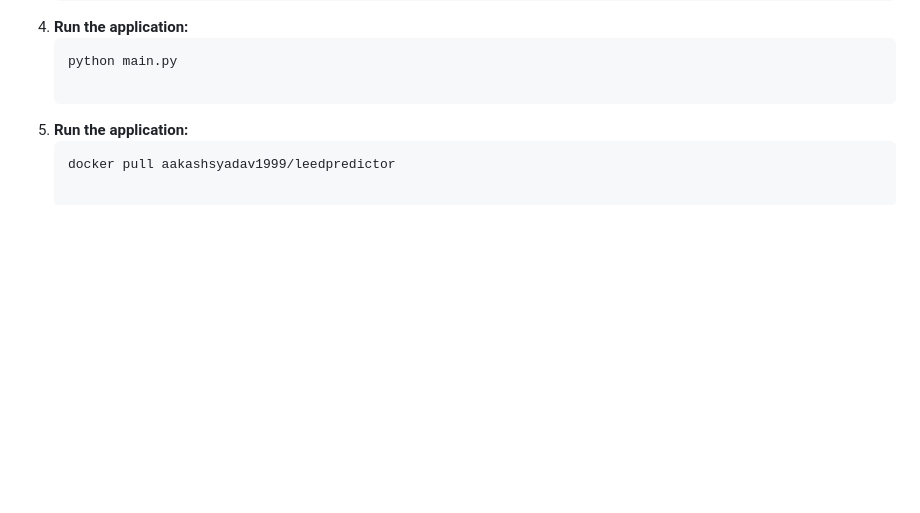
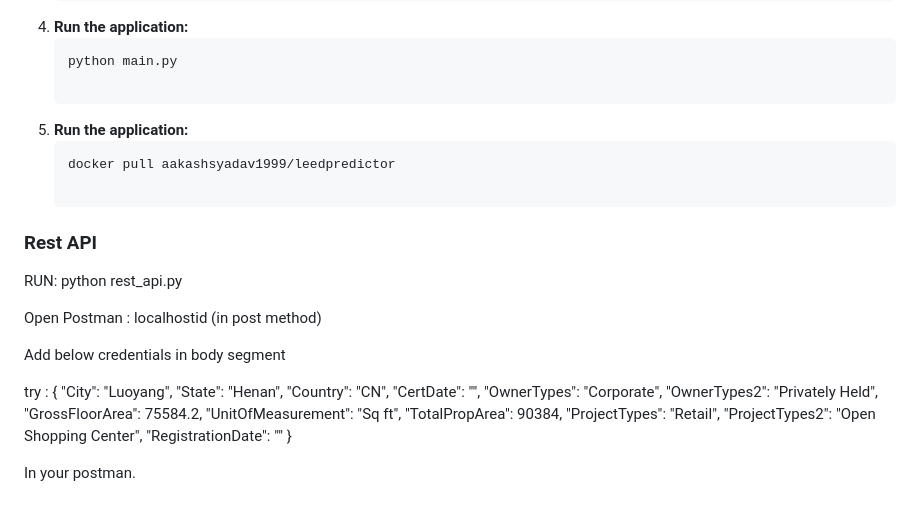
Before and after one commit to aakashsyadav1999/leed_predictor, a Markdown page: README.md, the part around the change. Drawn GitHub-style; blank space fills up the shorter version.

````diff
--- a/README.md
+++ b/README.md
@@ -68,3 +68,30 @@ and sustainability consultants make informed decisions during the design and con
 5. **Run the application:**
     ```sh
     docker pull aakashsyadav1999/leedpredictor
+
+### Rest API
+
+RUN: python rest_api.py
+
+Open Postman : localhostid (in post method)
+
+Add below credentials in body segment
+
+try :
+{
+    "City": "Luoyang",
+    "State": "Henan",
+    "Country": "CN",
+    "CertDate": "",
+    "OwnerTypes": "Corporate",
+    "OwnerTypes2": "Privately Held",
+    "GrossFloorArea": 75584.2,
+    "UnitOfMeasurement": "Sq ft",
+    "TotalPropArea": 90384,
+    "ProjectTypes": "Retail",
+    "ProjectTypes2": "Open Shopping Center",
+    "RegistrationDate": ""
+}
+
+
+In your postman.
````
